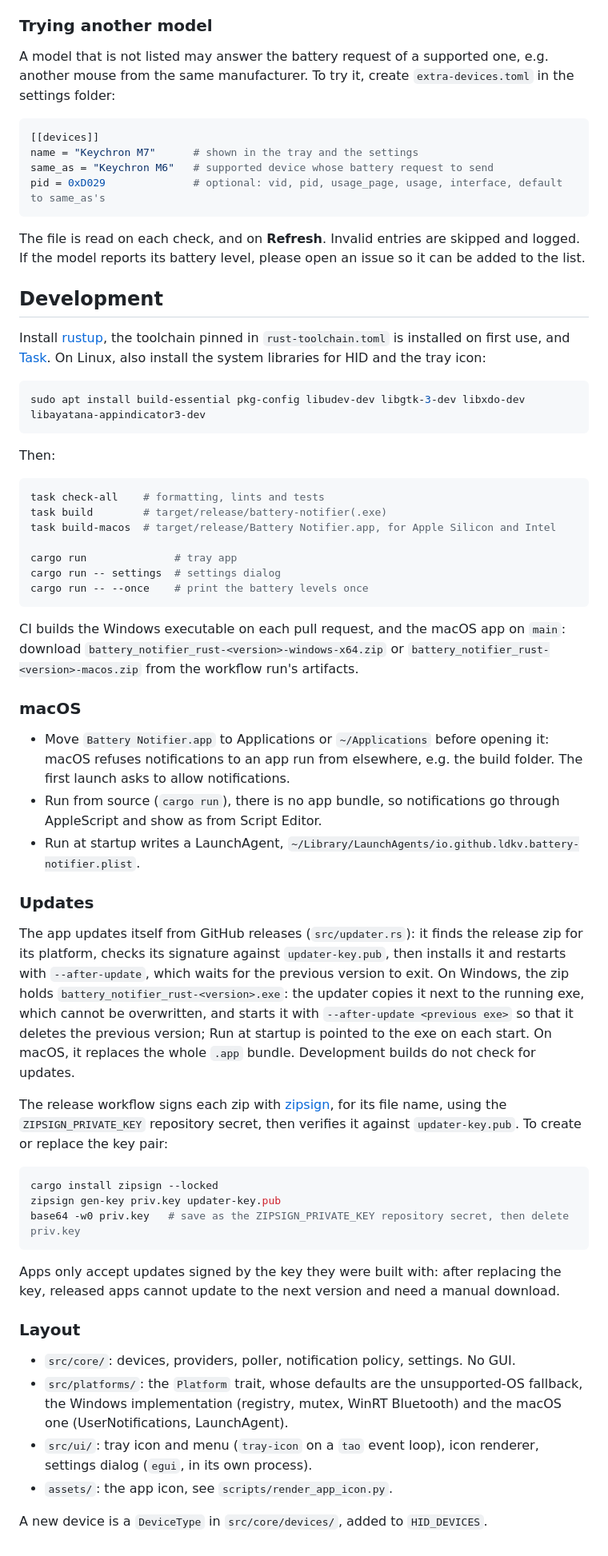
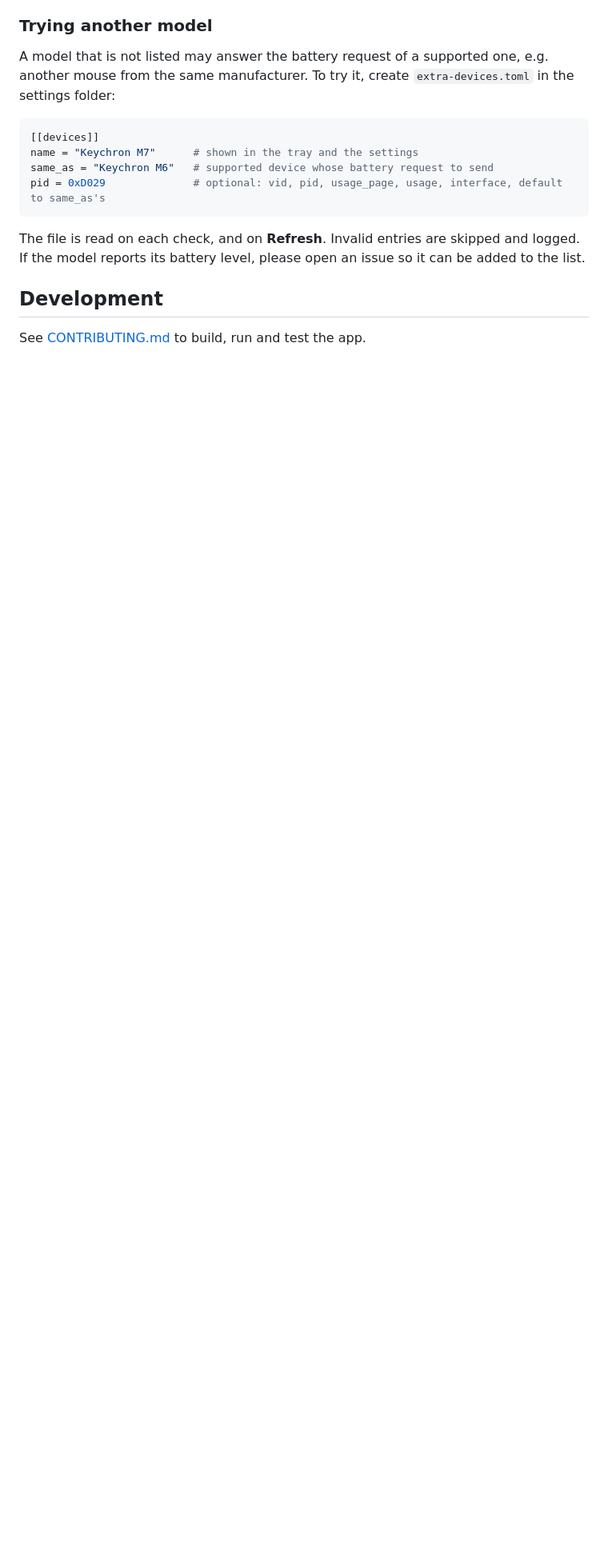
Before and after one commit to ldkv/battery-notify, a Markdown page: README.md, the part around one of its changes. Shown at 80% size. Rendered like a GitHub page; blank space fills up the shorter version.

````diff
--- a/README.md
+++ b/README.md
@@ -89,51 +97,4 @@ The file is read on each check, and on **Refresh**. Invalid entries are skipped
 
 ## Development
 
-Install [rustup](https://rustup.rs), the toolchain pinned in `rust-toolchain.toml` is installed on first use, and [Task](https://taskfile.dev/). On Linux, also install the system libraries for HID and the tray icon:
-
-```sh
-sudo apt install build-essential pkg-config libudev-dev libgtk-3-dev libxdo-dev libayatana-appindicator3-dev
-```
-
-Then:
-
-```sh
-task check-all    # formatting, lints and tests
-task build        # target/release/battery-notifier(.exe)
-task build-macos  # target/release/Battery Notifier.app, for Apple Silicon and Intel
-
-cargo run              # tray app
-cargo run -- settings  # settings dialog
-cargo run -- --once    # print the battery levels once
-```
-
-CI builds the Windows executable on each pull request, and the macOS app on `main`: download `battery_notifier_rust-<version>-windows-x64.zip` or `battery_notifier_rust-<version>-macos.zip` from the workflow run's artifacts.
-
-### macOS
-
-- Move `Battery Notifier.app` to Applications or `~/Applications` before opening it: macOS refuses notifications to an app run from elsewhere, e.g. the build folder. The first launch asks to allow notifications.
-- Run from source (`cargo run`), there is no app bundle, so notifications go through AppleScript and show as from Script Editor.
-- Run at startup writes a LaunchAgent, `~/Library/LaunchAgents/io.github.ldkv.battery-notifier.plist`.
-
-### Updates
-
-The app updates itself from GitHub releases (`src/updater.rs`): it finds the release zip for its platform, checks its signature against `updater-key.pub`, then installs it and restarts with `--after-update`, which waits for the previous version to exit. On Windows, the zip holds `battery_notifier_rust-<version>.exe`: the updater copies it next to the running exe, which cannot be overwritten, and starts it with `--after-update <previous exe>` so that it deletes the previous version; Run at startup is pointed to the exe on each start. On macOS, it replaces the whole `.app` bundle. Development builds do not check for updates.
-
-The release workflow signs each zip with [zipsign](https://github.com/Kijewski/zipsign), for its file name, using the `ZIPSIGN_PRIVATE_KEY` repository secret, then verifies it against `updater-key.pub`. To create or replace the key pair:
-
-```sh
-cargo install zipsign --locked
-zipsign gen-key priv.key updater-key.pub
-base64 -w0 priv.key   # save as the ZIPSIGN_PRIVATE_KEY repository secret, then delete priv.key
-```
-
-Apps only accept updates signed by the key they were built with: after replacing the key, released apps cannot update to the next version and need a manual download.
-
-### Layout
-
-- `src/core/`: devices, providers, poller, notification policy, settings. No GUI.
-- `src/platforms/`: the `Platform` trait, whose defaults are the unsupported-OS fallback, the Windows implementation (registry, mutex, WinRT Bluetooth) and the macOS one (UserNotifications, LaunchAgent).
-- `src/ui/`: tray icon and menu (`tray-icon` on a `tao` event loop), icon renderer, settings dialog (`egui`, in its own process).
-- `assets/`: the app icon, see `scripts/render_app_icon.py`.
-
-A new device is a `DeviceType` in `src/core/devices/`, added to `HID_DEVICES`.
+See [CONTRIBUTING.md](CONTRIBUTING.md) to build, run and test the app.
````
Also changed, not shown: other parts of README.md (+13 -5 lines), CLAUDE.md (+2 -0 lines), CONTRIBUTING.md (+40 -28 lines), docs/images/notification.png (added), docs/images/settings-windows.png (added), docs/images/tray-menu.png (added), docs/images/tray-tooltip.png (added), 3 other files.
